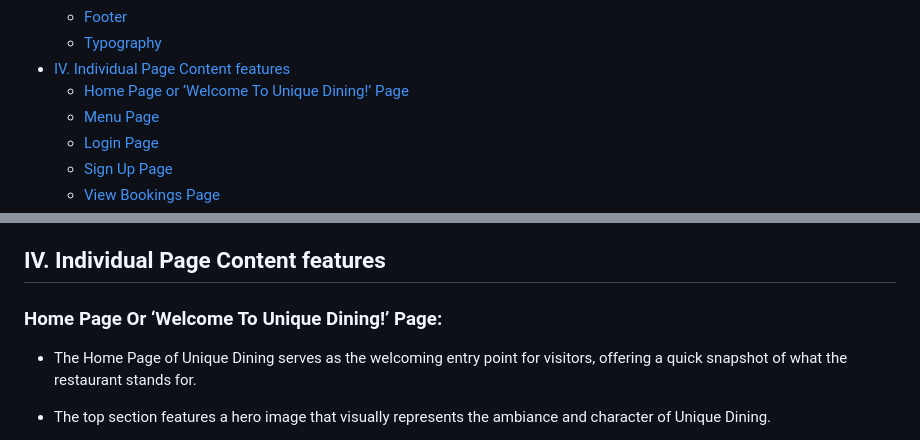
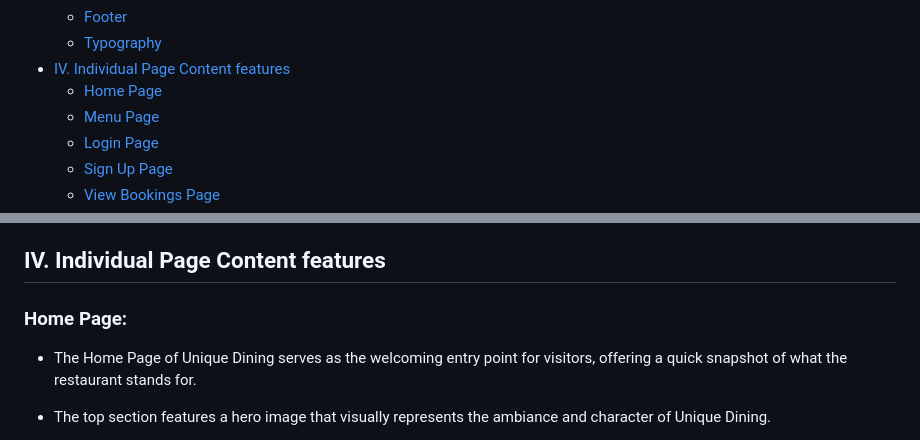
Before and after one commit to sowmya1283/heavenlydining, a Markdown page: README.md, 2 parts joined by grey strips. GitHub-like rendering.

Commit message:
Updated home page heading information in table of contents

```diff
--- a/README.md
+++ b/README.md
@@ -31,7 +31,7 @@ Discover something extraordinary. Step into a dining adventure that awakens your
   - [Footer](#footer)
   - [Typography](#typography)
 - [IV. Individual Page Content features](#iv)
-  - [Home Page or ‘Welcome To Unique Dining!’ Page](#home-page-or-welcome-to-unique-dining-page)
+  - [Home Page](#home-page)
   - [Menu Page](#menu-page)
   - [Login Page](#login-page)
   - [Sign Up Page](#sign-up-page)
@@ -188,7 +188,7 @@ The website uses a clean and professional typography style to enhance readabilit
 
 ## IV. Individual Page Content features
 
-### Home Page Or ‘Welcome To Unique Dining!’ Page:
+### Home Page:
 
 - The Home Page of Unique Dining serves as the welcoming entry point for visitors, offering a quick snapshot of what the restaurant stands for.
 - The top section features a hero image that visually represents the ambiance and character of Unique Dining.
```
